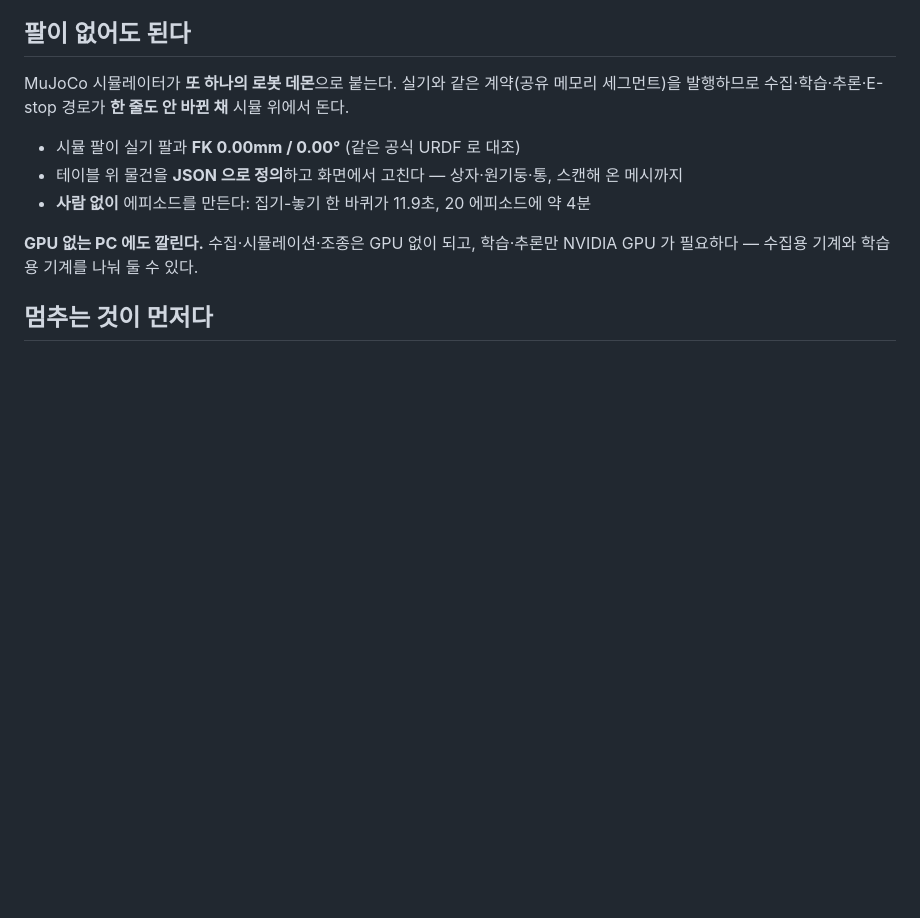
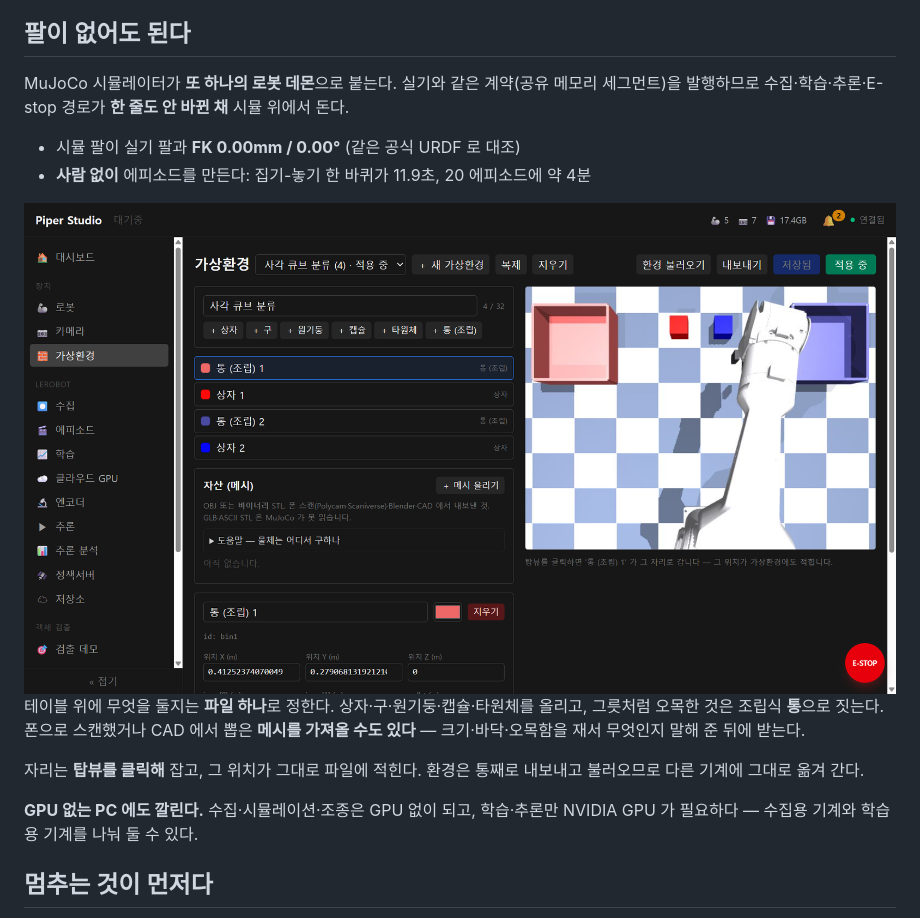
Before and after one commit to WeGo-Robotics/wego-piper-web, a Markdown page: README.draft.md, the part around the change. Drawn GitHub-style; pictures changed too: docs/images/virtual_env.png (added); blank space fills up the shorter version.

```diff
--- a/README.draft.md
+++ b/README.draft.md
@@ -79,10 +79,16 @@ MuJoCo 시뮬레이터가 **또 하나의 로봇 데몬**으로 붙는다. 실
 발행하므로 수집·학습·추론·E-stop 경로가 **한 줄도 안 바뀐 채** 시뮬 위에서 돈다.
 
 - 시뮬 팔이 실기 팔과 **FK 0.00mm / 0.00°** (같은 공식 URDF 로 대조)
-- 테이블 위 물건을 **JSON 으로 정의**하고 화면에서 고친다 — 상자·원기둥·통, 스캔해 온 메시까지
 - **사람 없이** 에피소드를 만든다: 집기-놓기 한 바퀴가 11.9초, 20 에피소드에 약 4분
 
-<!-- 필요: 가상환경 편집기 화면 (물체 목록 + 탑뷰 배치) → docs/images/scene.jpg -->
+<img src="docs/images/virtual_env.png" alt="가상환경 — 물체 목록, 메시 자산, 탑뷰 배치">
+
+테이블 위에 무엇을 둘지는 **파일 하나**로 정한다. 상자·구·원기둥·캡슐·타원체를 올리고,
+그릇처럼 오목한 것은 조립식 **통**으로 짓는다. 폰으로 스캔했거나 CAD 에서 뽑은 **메시를
+가져올 수도 있다** — 크기·바닥·오목함을 재서 무엇인지 말해 준 뒤에 받는다.
+
+자리는 **탑뷰를 클릭해** 잡고, 그 위치가 그대로 파일에 적힌다. 환경은 통째로 내보내고
+불러오므로 다른 기계에 그대로 옮겨 간다.
 
 **GPU 없는 PC 에도 깔린다.** 수집·시뮬레이션·조종은 GPU 없이 되고, 학습·추론만 NVIDIA GPU 가
 필요하다 — 수집용 기계와 학습용 기계를 나눠 둘 수 있다.
```
Also changed, not shown: feature/readme-rewrite.md (+3 -2 lines).
